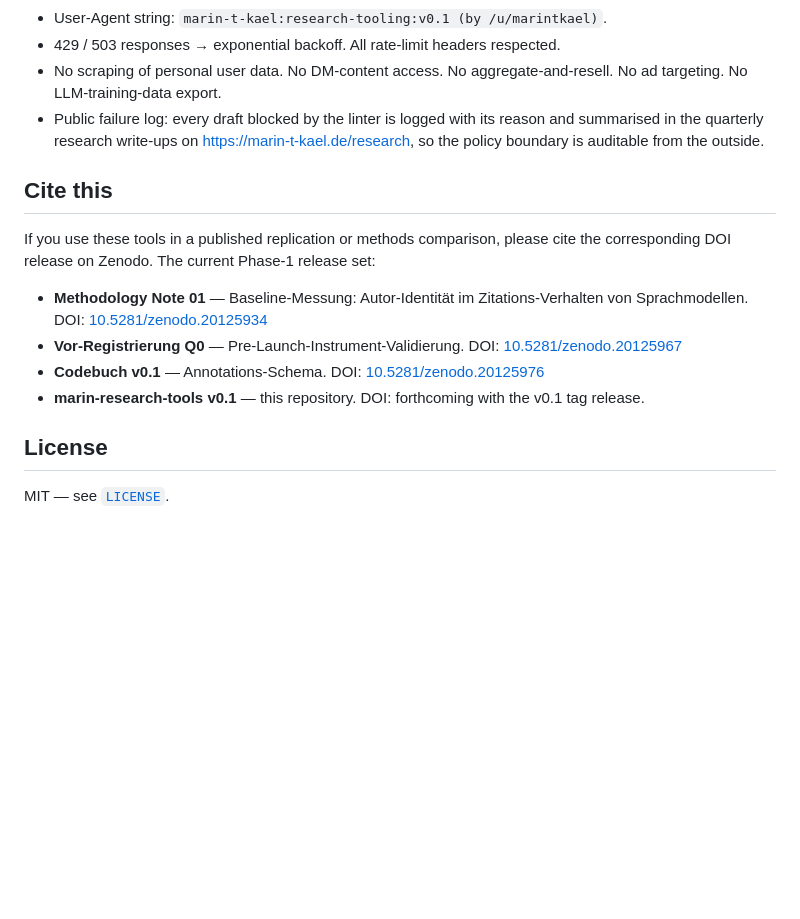
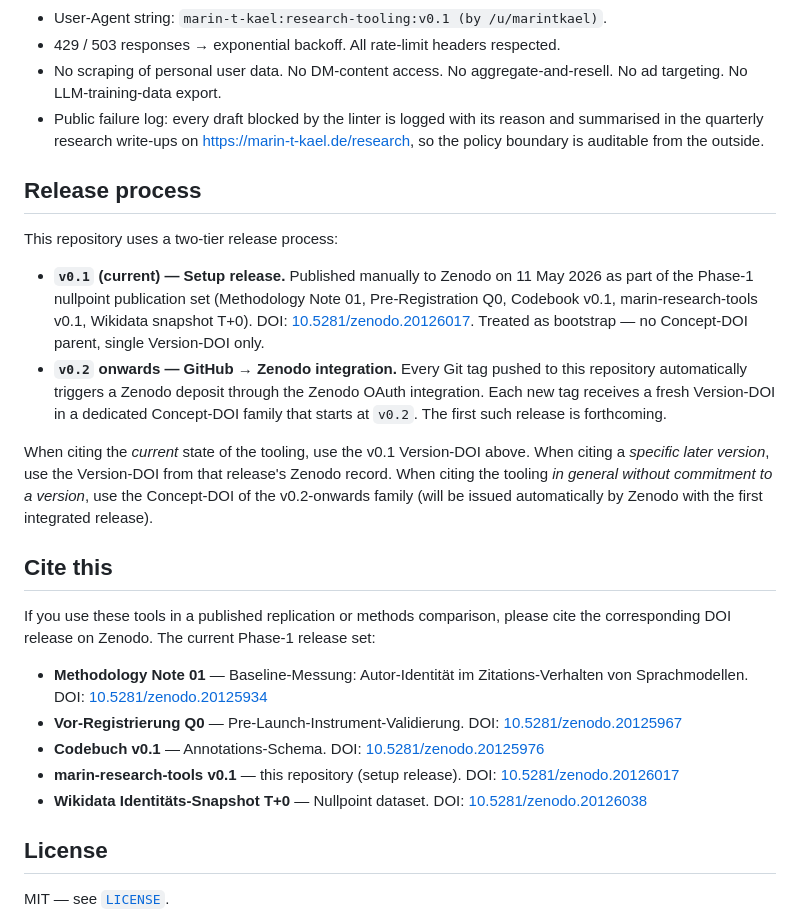
Before and after one commit to marintkael/marin-research-tools, a Markdown page: README.md, the part around the change. Drawn GitHub-style; blank space fills up the shorter version.

Commit message:
README: document v0.1 as setup release; v0.2+ via GitHub→Zenodo integration
The Zenodo OAuth integration with this GitHub repository is active as of
2026-05-11. v0.1 was published manually on the same day as part of the
Phase-1 nullpoint publication set (DOI 10.5281/zenodo.20126017). Treated
as a bootstrap release with no Concept-DOI parent.

Future tags pushed to this repository (v0.2 onwards) will automatically
receive a Zenodo deposit with a fresh Concept-DOI family starting at
v0.2.

Updated 'Release process' and 'Cite this' sections in the README to
document the two-tier release model.

```diff
--- a/README.md
+++ b/README.md
@@ -129,6 +129,29 @@ Summary:
   https://marin-t-kael.de/research, so the policy boundary is auditable
   from the outside.
 
+## Release process
+
+This repository uses a two-tier release process:
+
+- **`v0.1` (current) — Setup release.** Published manually to Zenodo on
+  11 May 2026 as part of the Phase-1 nullpoint publication set
+  (Methodology Note 01, Pre-Registration Q0, Codebook v0.1,
+  marin-research-tools v0.1, Wikidata snapshot T+0). DOI:
+  [10.5281/zenodo.20126017](https://doi.org/10.5281/zenodo.20126017).
+  Treated as bootstrap — no Concept-DOI parent, single Version-DOI only.
+- **`v0.2` onwards — GitHub → Zenodo integration.** Every Git tag pushed
+  to this repository automatically triggers a Zenodo deposit through the
+  Zenodo OAuth integration. Each new tag receives a fresh Version-DOI in
+  a dedicated Concept-DOI family that starts at `v0.2`. The first such
+  release is forthcoming.
+
+When citing the *current* state of the tooling, use the v0.1 Version-DOI
+above. When citing a *specific later version*, use the Version-DOI from
+that release's Zenodo record. When citing the tooling *in general
+without commitment to a version*, use the Concept-DOI of the v0.2-onwards
+family (will be issued automatically by Zenodo with the first integrated
+release).
+
 ## Cite this
 
 If you use these tools in a published replication or methods comparison,
@@ -142,8 +165,10 @@ release set:
   [10.5281/zenodo.20125967](https://doi.org/10.5281/zenodo.20125967)
 - **Codebuch v0.1** — Annotations-Schema. DOI:
   [10.5281/zenodo.20125976](https://doi.org/10.5281/zenodo.20125976)
-- **marin-research-tools v0.1** — this repository. DOI: forthcoming with
-  the v0.1 tag release.
+- **marin-research-tools v0.1** — this repository (setup release). DOI:
+  [10.5281/zenodo.20126017](https://doi.org/10.5281/zenodo.20126017)
+- **Wikidata Identitäts-Snapshot T+0** — Nullpoint dataset. DOI:
+  [10.5281/zenodo.20126038](https://doi.org/10.5281/zenodo.20126038)
 
 ## License
 
```
